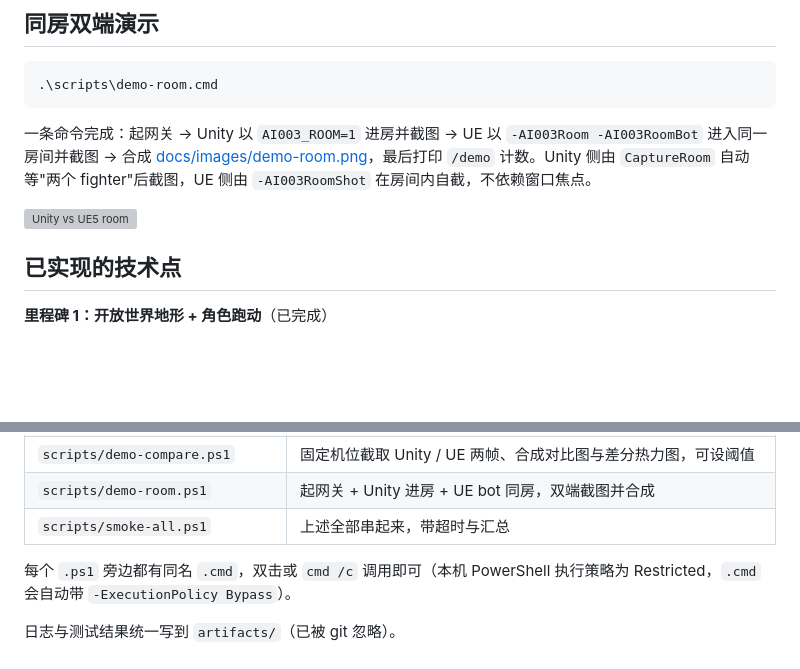
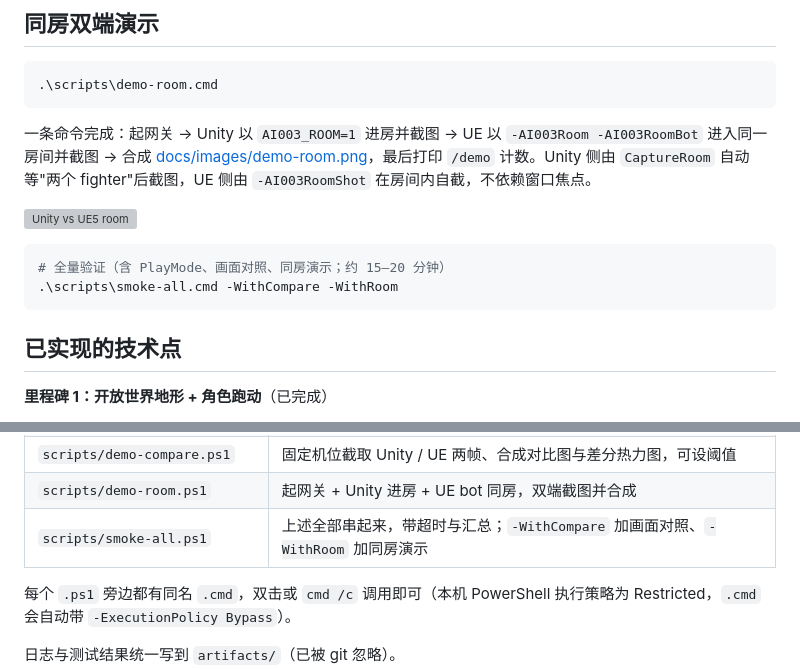
Before and after one commit to xuyuehui/ai003, a Markdown page: README.md, 2 parts joined by grey strips. Drawn GitHub-style; blank space fills up the shorter version; grey boxes are pictures that could not be loaded.

````diff
--- a/README.md
+++ b/README.md
@@ -87,6 +87,11 @@ UE 原先用 `(x, z, y)` 映射 Unity 坐标，行列式为负（反射），地
 `-AI003RoomShot` 在房间内自截，不依赖窗口焦点。
 
 ![Unity vs UE5 room](docs/images/demo-room.png)
+
+```powershell
+# 全量验证（含 PlayMode、画面对照、同房演示；约 15–20 分钟）
+.\scripts\smoke-all.cmd -WithCompare -WithRoom
+```
 
 ## 已实现的技术点
 
@@ -358,7 +363,7 @@ ue5-world  PASS
 | `scripts/demo-scenario.ps1` | 两个无头客户端进同一房间对战 + 指标基线校验（不需要引擎） |
 | `scripts/demo-compare.ps1` | 固定机位截取 Unity / UE 两帧、合成对比图与差分热力图，可设阈值 |
 | `scripts/demo-room.ps1` | 起网关 + Unity 进房 + UE bot 同房，双端截图并合成 |
-| `scripts/smoke-all.ps1` | 上述全部串起来，带超时与汇总 |
+| `scripts/smoke-all.ps1` | 上述全部串起来，带超时与汇总；`-WithCompare` 加画面对照、`-WithRoom` 加同房演示 |
 
 每个 `.ps1` 旁边都有同名 `.cmd`，双击或 `cmd /c` 调用即可（本机 PowerShell 执行策略为
 Restricted，`.cmd` 会自动带 `-ExecutionPolicy Bypass`）。
````
Also changed, not shown: docs/architecture.md (+2 -1 lines), docs/specs/unity-client.md (+1 -1 lines), docs/images/demo-diff.png, 4 other files.
